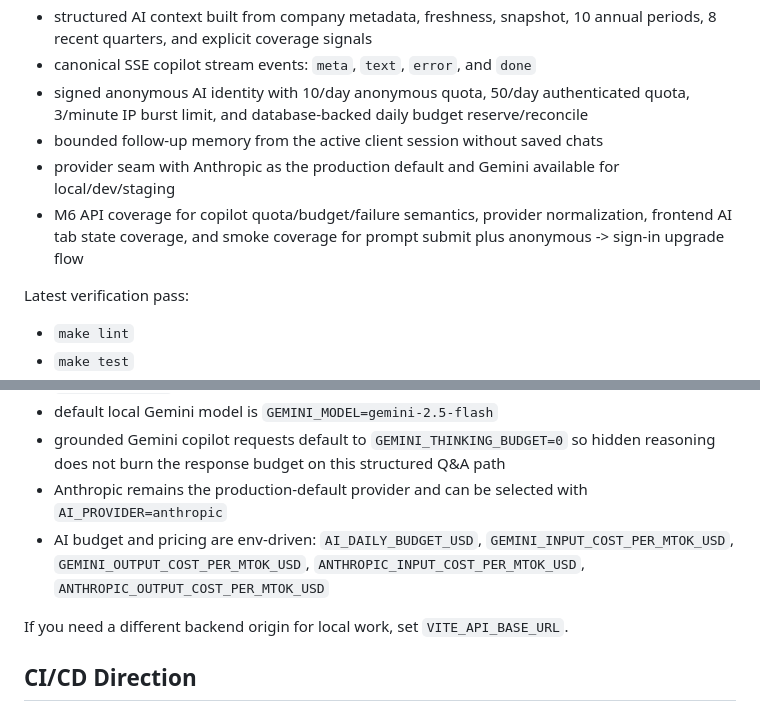
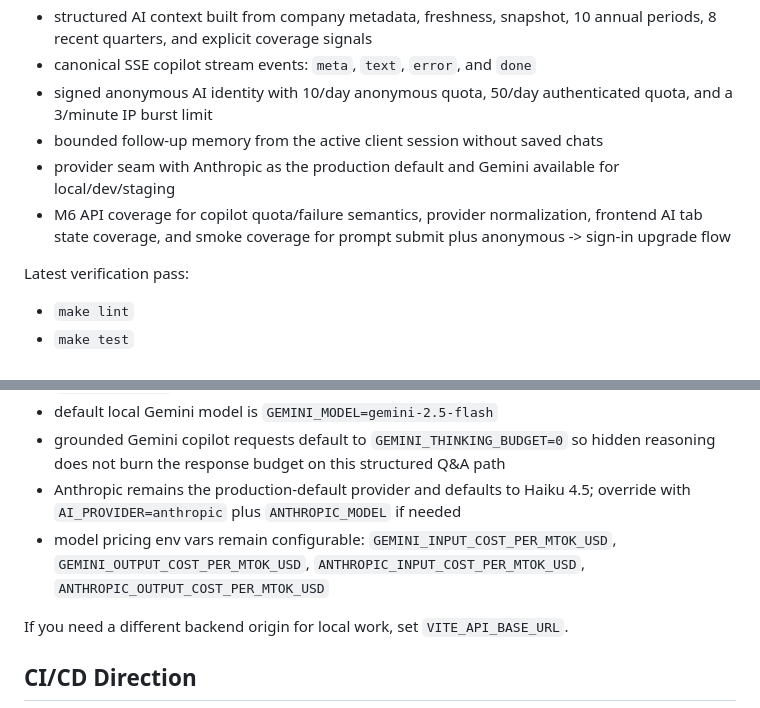
Before and after one commit to hitesh07082002/stockpulse, a Markdown page: README.md, 2 parts joined by grey strips. GitHub-like rendering.

```diff
--- a/README.md
+++ b/README.md
@@ -104,10 +104,10 @@ Already in place:
 - M5 API coverage for register/login/refresh/logout and Google auto-linking, plus smoke coverage for register/login/logout and Google sign-in
 - structured AI context built from company metadata, freshness, snapshot, 10 annual periods, 8 recent quarters, and explicit coverage signals
 - canonical SSE copilot stream events: `meta`, `text`, `error`, and `done`
-- signed anonymous AI identity with 10/day anonymous quota, 50/day authenticated quota, 3/minute IP burst limit, and database-backed daily budget reserve/reconcile
+- signed anonymous AI identity with 10/day anonymous quota, 50/day authenticated quota, and a 3/minute IP burst limit
 - bounded follow-up memory from the active client session without saved chats
 - provider seam with Anthropic as the production default and Gemini available for local/dev/staging
-- M6 API coverage for copilot quota/budget/failure semantics, provider normalization, frontend AI tab state coverage, and smoke coverage for prompt submit plus anonymous -> sign-in upgrade flow
+- M6 API coverage for copilot quota/failure semantics, provider normalization, frontend AI tab state coverage, and smoke coverage for prompt submit plus anonymous -> sign-in upgrade flow
 
 Latest verification pass:
 - `make lint`
@@ -150,8 +150,8 @@ AI provider config in local dev:
 - optional: set `AI_PROVIDER=gemini` explicitly; otherwise `DEBUG` auto-selects Gemini when `GEMINI_API_KEY` is present
 - default local Gemini model is `GEMINI_MODEL=gemini-2.5-flash`
 - grounded Gemini copilot requests default to `GEMINI_THINKING_BUDGET=0` so hidden reasoning does not burn the response budget on this structured Q&A path
-- Anthropic remains the production-default provider and can be selected with `AI_PROVIDER=anthropic`
-- AI budget and pricing are env-driven: `AI_DAILY_BUDGET_USD`, `GEMINI_INPUT_COST_PER_MTOK_USD`, `GEMINI_OUTPUT_COST_PER_MTOK_USD`, `ANTHROPIC_INPUT_COST_PER_MTOK_USD`, `ANTHROPIC_OUTPUT_COST_PER_MTOK_USD`
+- Anthropic remains the production-default provider and defaults to Haiku 4.5; override with `AI_PROVIDER=anthropic` plus `ANTHROPIC_MODEL` if needed
+- model pricing env vars remain configurable: `GEMINI_INPUT_COST_PER_MTOK_USD`, `GEMINI_OUTPUT_COST_PER_MTOK_USD`, `ANTHROPIC_INPUT_COST_PER_MTOK_USD`, `ANTHROPIC_OUTPUT_COST_PER_MTOK_USD`
 
 If you need a different backend origin for local work, set `VITE_API_BASE_URL`.
 
```
Also changed, not shown: plan.md (+25 -33 lines).
